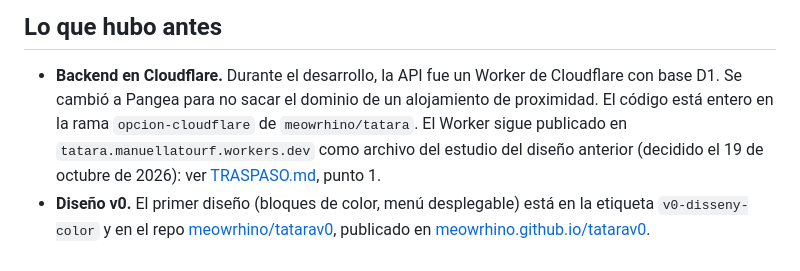
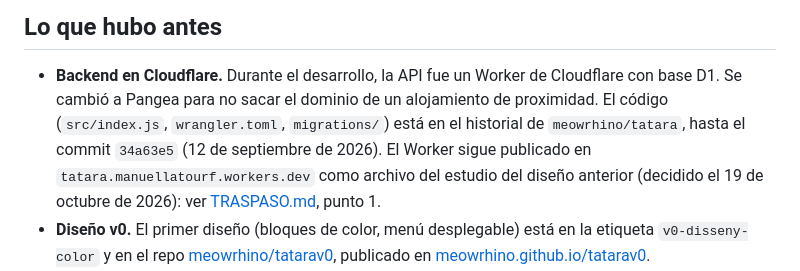
Before and after one commit to cristinanoguer/TATARAWEB, a Markdown page: DESARROLLO.md, the part around the change. Rendered like a GitHub page.

Commit message:
DESARROLLO: el código del Worker viejo está en el historial, no en una rama

```diff
--- a/DESARROLLO.md
+++ b/DESARROLLO.md
@@ -320,8 +320,9 @@ api/
 
 - **Backend en Cloudflare.** Durante el desarrollo, la API fue un Worker de
   Cloudflare con base D1. Se cambió a Pangea para no sacar el dominio de un
-  alojamiento de proximidad. El código está entero en la rama
-  `opcion-cloudflare` de `meowrhino/tatara`. El Worker sigue publicado en
+  alojamiento de proximidad. El código (`src/index.js`, `wrangler.toml`,
+  `migrations/`) está en el historial de `meowrhino/tatara`, hasta el commit
+  `34a63e5` (12 de septiembre de 2026). El Worker sigue publicado en
   `tatara.manuellatourf.workers.dev` como archivo del estudio del diseño
   anterior (decidido el 19 de octubre de 2026): ver [TRASPASO.md](TRASPASO.md),
   punto 1.
```
